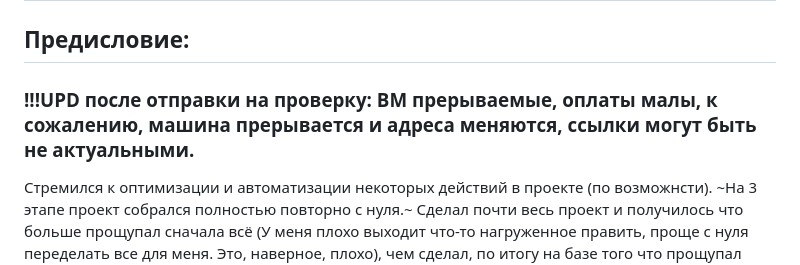
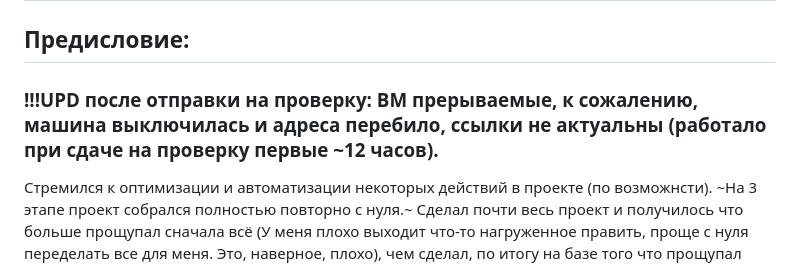
Before and after one commit to Takarigua/marchenko-final, a Markdown page: README.md, the part around the change. Rendered like a GitHub page.

```diff
--- a/README.md
+++ b/README.md
@@ -146,7 +146,7 @@
 # Решение
 
 ## Предисловие:
-### !!!UPD после отправки на проверку: ВМ прерываемые, оплаты малы, к сожалению, машина прерывается и адреса меняются, ссылки могут быть не актуальными.
+### !!!UPD после отправки на проверку: ВМ прерываемые, к сожалению, машина выключилась и адреса перебило, ссылки не актуальны (работало при сдаче на проверку первые ~12 часов).
 
 Стремился к оптимизации и автоматизации некоторых действий в проекте (по возможнсти). ~На 3 этапе проект собрался полностью повторно с нуля.~ Сделал почти весь проект и получилось что больше прощупал сначала всё (У меня плохо выходит что-то нагруженное править, проще с нуля переделать все для меня. Это, наверное, плохо), чем сделал, по итогу на базе того что прощупал сделал новую директорию и там полностью уже собрал новый проект учитывая черновой вариант первых двух наработок. Сейчас сделал единую папку secret содержащую некоторые переменные (естественно они в гит не попали), ключи (ssh, токен, id сервисных аккаунтов) и т.п. обращение к которым повторялось по мере разрабокти проекта поэтапно (файлы main в bootstrap, infra, k8s). Сделал больше для эстетической красоты проекта для себя, не нравилось создавать в каждой папке эти "переменные". Чуть оптимальнее разбросал файлы по директориям.
 
```
